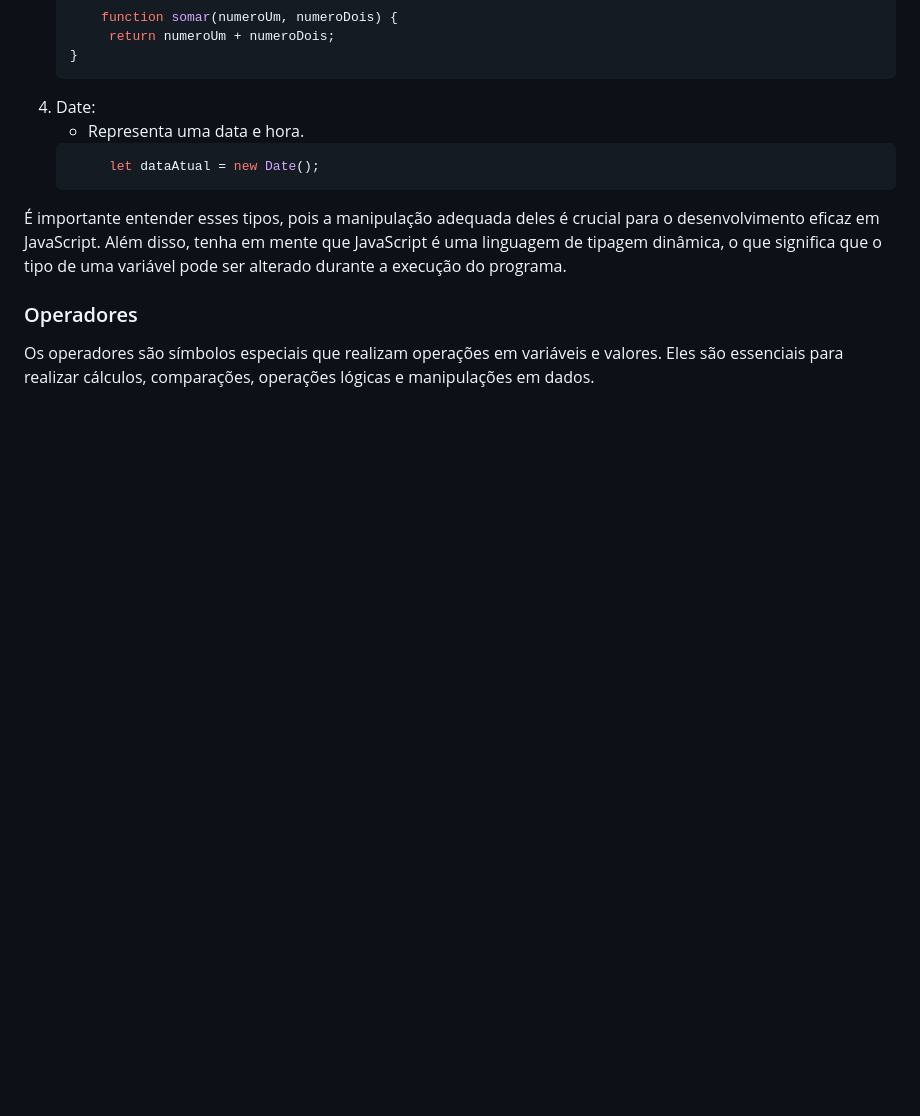
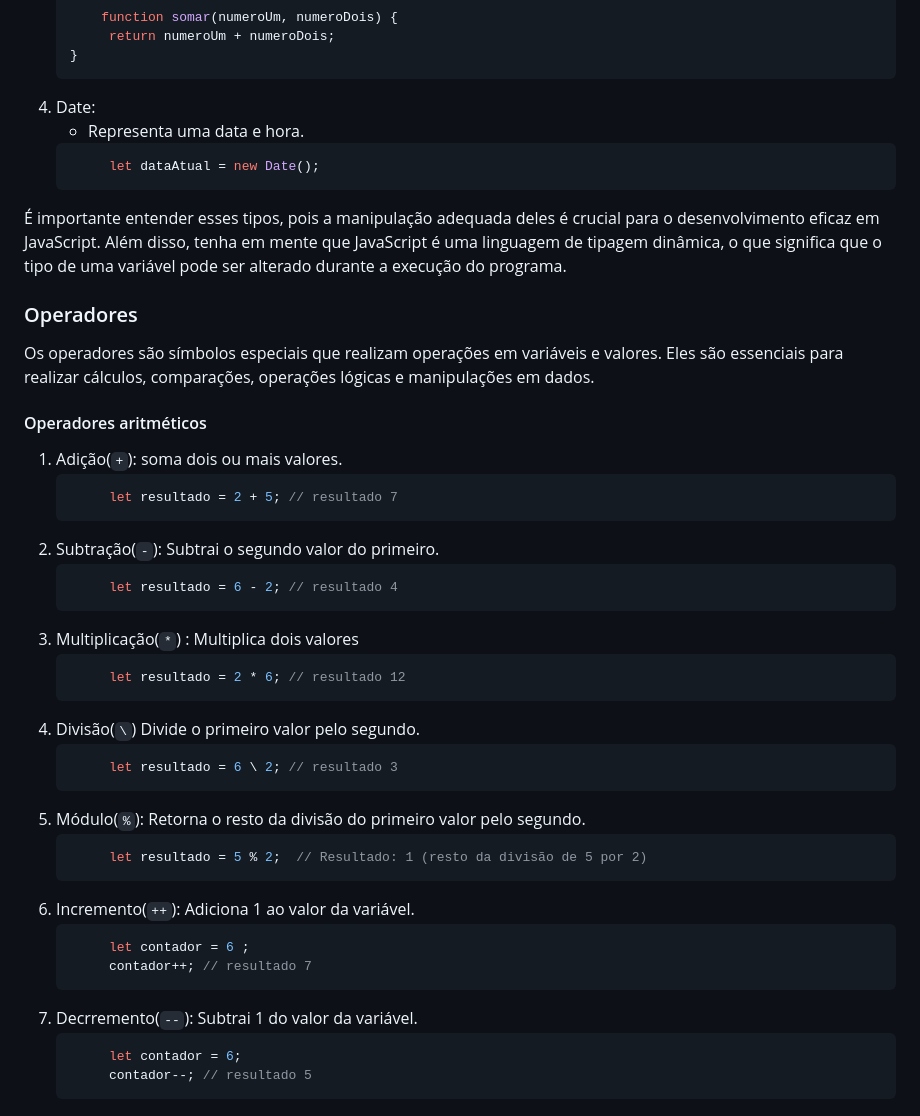
Before and after one commit to katiene-souza/programacao-introducao, a Markdown page: Javascript/README.md, the part around the change. GitHub-like rendering; blank space fills up the shorter version.

````diff
--- a/Javascript/README.md
+++ b/Javascript/README.md
@@ -183,3 +183,35 @@ Os tipos de objetos em JavaScript são estruturas de dados mais complexas e pode
 
 ### Operadores
 Os operadores são símbolos especiais que realizam operações em variáveis e valores. Eles são essenciais para realizar cálculos, comparações, operações lógicas e manipulações em dados.
+
+#### Operadores aritméticos
+1. Adição(`+`): soma dois ou mais valores.
+      ```javascript
+           let resultado = 2 + 5; // resultado 7
+      ```
+2. Subtração(`-`):  Subtrai o segundo valor do primeiro.
+      ```javascript
+           let resultado = 6 - 2; // resultado 4
+      ```
+3. Multiplicação(`*`) : Multiplica dois valores
+      ```javascript
+           let resultado = 2 * 6; // resultado 12
+      ```
+4. Divisão(`\`) Divide o primeiro valor pelo segundo.
+      ```javascript
+           let resultado = 6 \ 2; // resultado 3
+      ```
+5. Módulo(`%`): Retorna o resto da divisão do primeiro valor pelo segundo.
+      ```javascript
+           let resultado = 5 % 2;  // Resultado: 1 (resto da divisão de 5 por 2)
+      ```
+6. Incremento(`++`):  Adiciona 1 ao valor da variável.
+      ```javascript
+           let contador = 6 ;
+           contador++; // resultado 7
+      ```
+7. Decrremento(`--`): Subtrai 1 do valor da variável.
+      ```javascript
+           let contador = 6;
+           contador--; // resultado 5
+      ```
````
